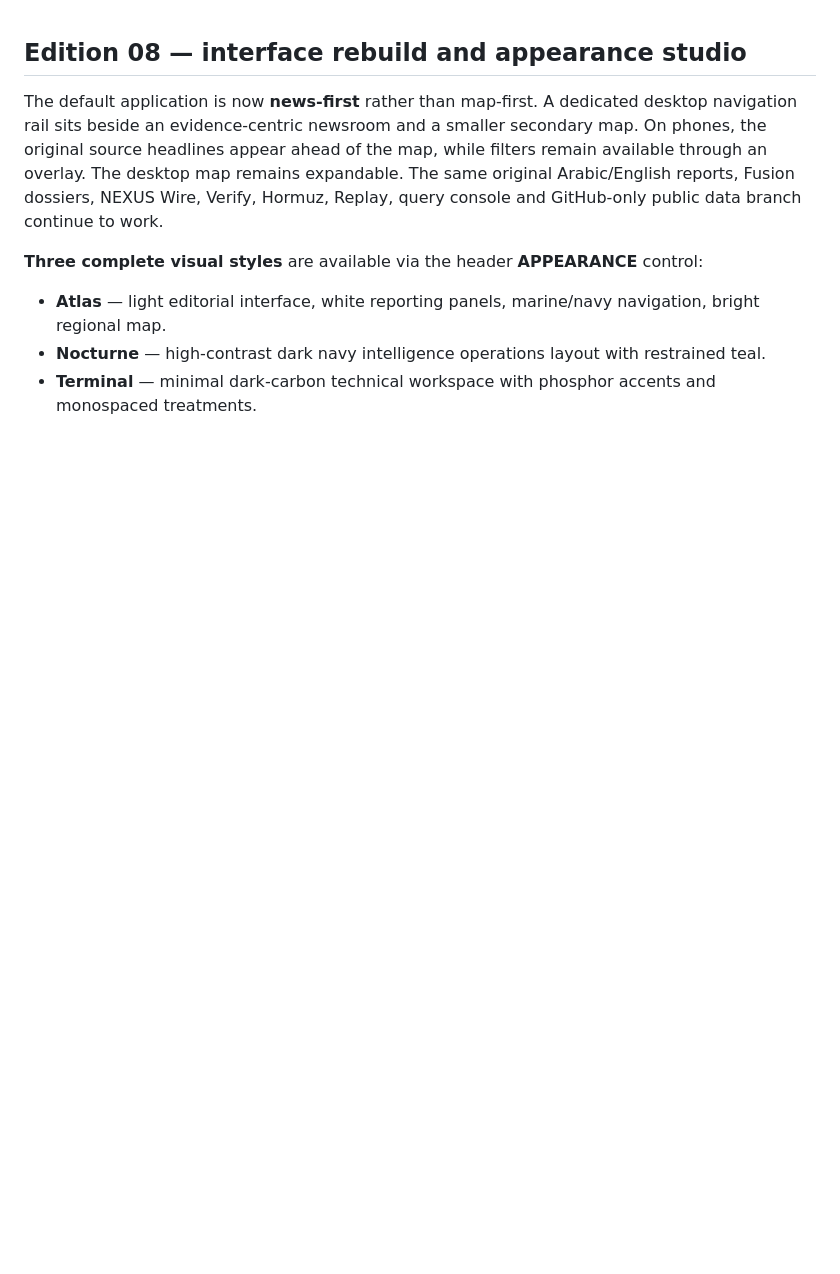
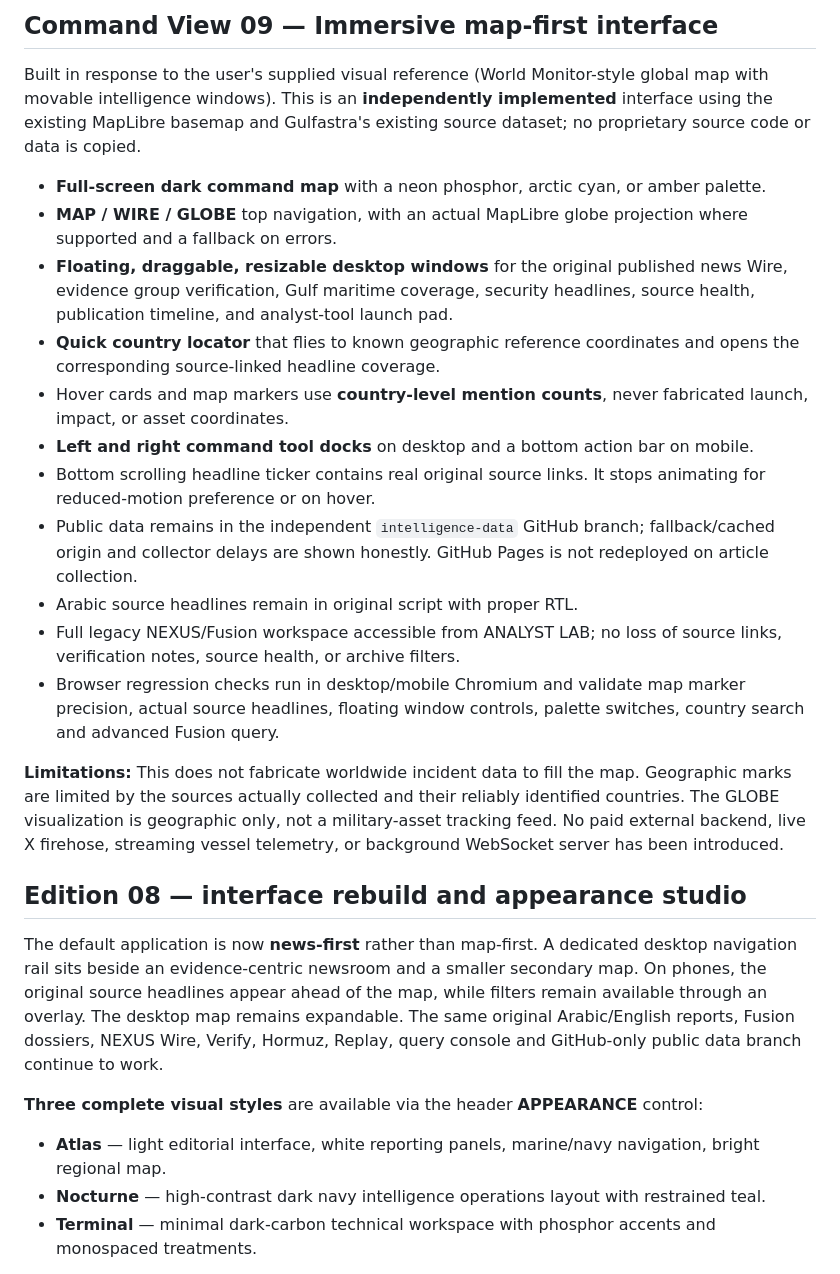
Before and after one commit to XproTN-dev/gulfastra, a Markdown page: README.md, the part around the change. Drawn GitHub-style; blank space fills up the shorter version.

Commit message:
docs: record Command View v9 inspiration, real source windows, geographic precision and GitHub-only limits

```diff
--- a/README.md
+++ b/README.md
@@ -1,3 +1,21 @@
+## Command View 09 — Immersive map-first interface
+
+Built in response to the user's supplied visual reference (World Monitor-style global map with movable intelligence windows). This is an **independently implemented** interface using the existing MapLibre basemap and Gulfastra's existing source dataset; no proprietary source code or data is copied.
+
+- **Full-screen dark command map** with a neon phosphor, arctic cyan, or amber palette.
+- **MAP / WIRE / GLOBE** top navigation, with an actual MapLibre globe projection where supported and a fallback on errors.
+- **Floating, draggable, resizable desktop windows** for the original published news Wire, evidence group verification, Gulf maritime coverage, security headlines, source health, publication timeline, and analyst-tool launch pad.
+- **Quick country locator** that flies to known geographic reference coordinates and opens the corresponding source-linked headline coverage.
+- Hover cards and map markers use **country-level mention counts**, never fabricated launch, impact, or asset coordinates.
+- **Left and right command tool docks** on desktop and a bottom action bar on mobile.
+- Bottom scrolling headline ticker contains real original source links. It stops animating for reduced-motion preference or on hover.
+- Public data remains in the independent `intelligence-data` GitHub branch; fallback/cached origin and collector delays are shown honestly. GitHub Pages is not redeployed on article collection.
+- Arabic source headlines remain in original script with proper RTL.
+- Full legacy NEXUS/Fusion workspace accessible from ANALYST LAB; no loss of source links, verification notes, source health, or archive filters.
+- Browser regression checks run in desktop/mobile Chromium and validate map marker precision, actual source headlines, floating window controls, palette switches, country search and advanced Fusion query.
+
+**Limitations:** This does not fabricate worldwide incident data to fill the map. Geographic marks are limited by the sources actually collected and their reliably identified countries. The GLOBE visualization is geographic only, not a military-asset tracking feed. No paid external backend, live X firehose, streaming vessel telemetry, or background WebSocket server has been introduced.
+
 ## Edition 08 — interface rebuild and appearance studio
 
 The default application is now **news-first** rather than map-first. A dedicated desktop navigation rail sits beside an evidence-centric newsroom and a smaller secondary map. On phones, the original source headlines appear ahead of the map, while filters remain available through an overlay. The desktop map remains expandable. The same original Arabic/English reports, Fusion dossiers, NEXUS Wire, Verify, Hormuz, Replay, query console and GitHub-only public data branch continue to work.
```
